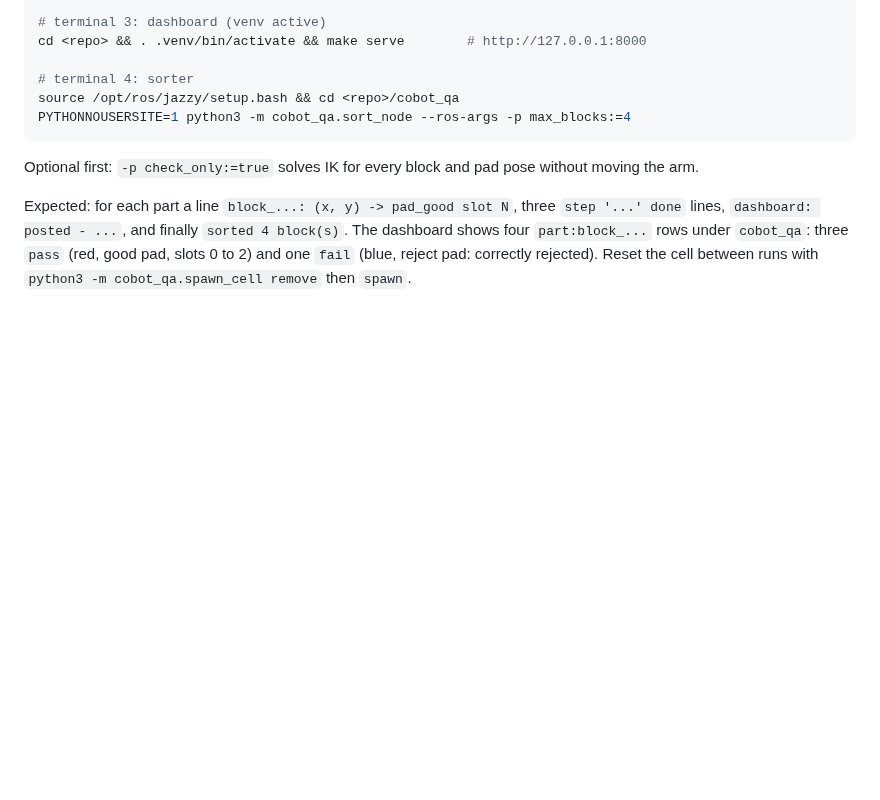
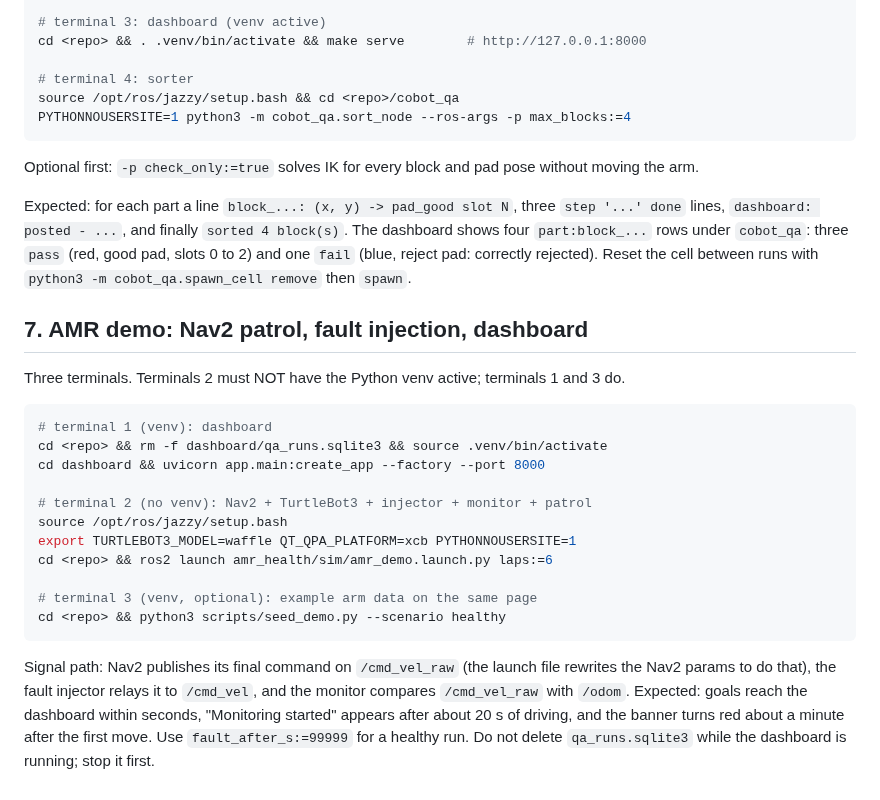
Before and after one commit to VarunManikonda/robotics-qa-platform, a Markdown page: docs/TESTING.md, the part around the change. GitHub-like rendering; blank space fills up the shorter version.

````diff
--- a/docs/TESTING.md
+++ b/docs/TESTING.md
@@ -162,3 +162,27 @@ Expected: for each part a line `block_...: (x, y) -> pad_good slot N`, three `st
 `dashboard: posted - ...`, and finally `sorted 4 block(s)`. The dashboard shows four `part:block_...` rows
 under `cobot_qa`: three `pass` (red, good pad, slots 0 to 2) and one `fail` (blue, reject pad: correctly
 rejected). Reset the cell between runs with `python3 -m cobot_qa.spawn_cell remove` then `spawn`.
+
+## 7. AMR demo: Nav2 patrol, fault injection, dashboard
+
+Three terminals. Terminals 2 must NOT have the Python venv active; terminals 1 and 3 do.
+
+```bash
+# terminal 1 (venv): dashboard
+cd <repo> && rm -f dashboard/qa_runs.sqlite3 && source .venv/bin/activate
+cd dashboard && uvicorn app.main:create_app --factory --port 8000
+
+# terminal 2 (no venv): Nav2 + TurtleBot3 + injector + monitor + patrol
+source /opt/ros/jazzy/setup.bash
+export TURTLEBOT3_MODEL=waffle QT_QPA_PLATFORM=xcb PYTHONNOUSERSITE=1
+cd <repo> && ros2 launch amr_health/sim/amr_demo.launch.py laps:=6
+
+# terminal 3 (venv, optional): example arm data on the same page
+cd <repo> && python3 scripts/seed_demo.py --scenario healthy
+```
+
+Signal path: Nav2 publishes its final command on `/cmd_vel_raw` (the launch file rewrites the Nav2 params to do
+that), the fault injector relays it to `/cmd_vel`, and the monitor compares `/cmd_vel_raw` with `/odom`.
+Expected: goals reach the dashboard within seconds, "Monitoring started" appears after about 20 s of driving, and
+the banner turns red about a minute after the first move. Use `fault_after_s:=99999` for a healthy run.
+Do not delete `qa_runs.sqlite3` while the dashboard is running; stop it first.
````
Also changed, not shown: README.md (+15 -1 lines), docs/images/dashboard_amr_healthy.png (added), docs/images/dashboard_fault_detected.png (added).
